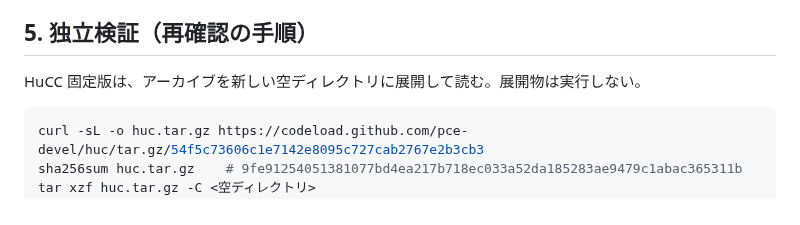
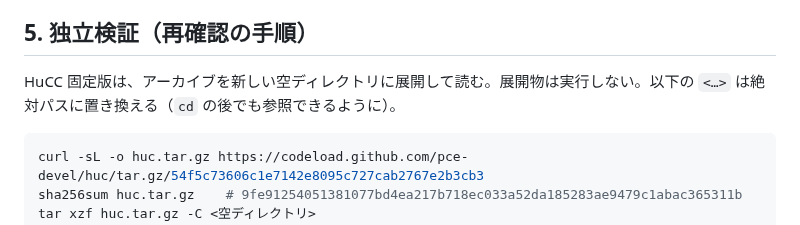
Before and after one commit to mao2009/oss-pce-cd-bios, a Markdown page: docs/cd-seek-abi-ledger.md, the part around the change. Drawn GitHub-style.

Commit message:
docs: §5 の手順の placeholder を絶対パスと明記（#214）
- 第3回の独立レビュー（APPROVE、非ブロッキング指摘）に対応。cd の後でも参照できるよう、
  `<…>` は絶対パスに置き換えると明記した。

Co-Authored-By: Claude Haiku 5.5 <noreply@anthropic.com>

````diff
--- a/docs/cd-seek-abi-ledger.md
+++ b/docs/cd-seek-abi-ledger.md
@@ -98,7 +98,7 @@ HuCC（`pce-devel/huc`）の固定版を使う。
 
 ## 5. 独立検証（再確認の手順）
 
-HuCC 固定版は、アーカイブを新しい空ディレクトリに展開して読む。展開物は実行しない。
+HuCC 固定版は、アーカイブを新しい空ディレクトリに展開して読む。展開物は実行しない。以下の `<…>` は絶対パスに置き換える（`cd` の後でも参照できるように）。
 
 ```sh
 curl -sL -o huc.tar.gz https://codeload.github.com/pce-devel/huc/tar.gz/54f5c73606c1e7142e8095c727cab2767e2b3cb3
````
